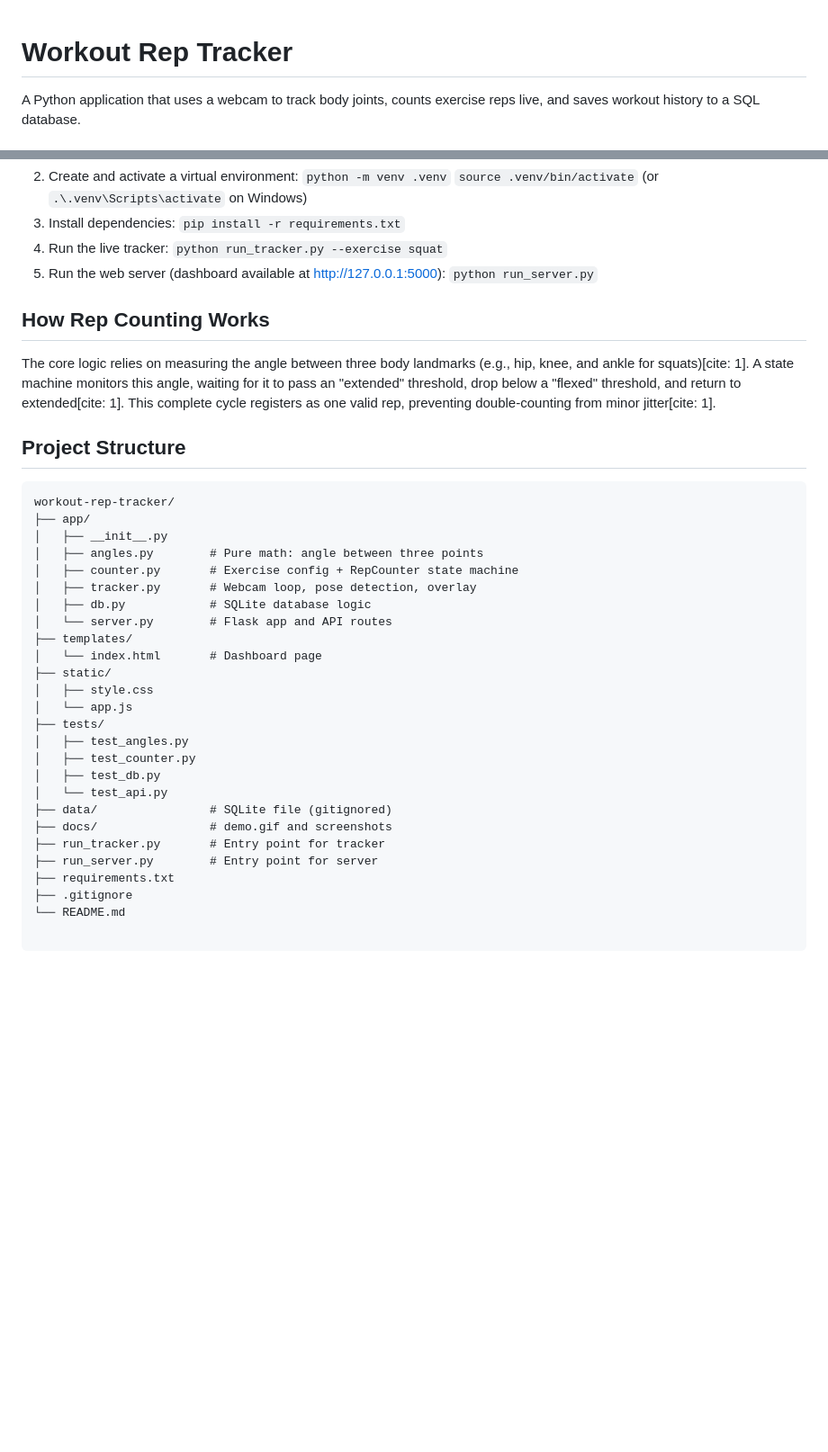
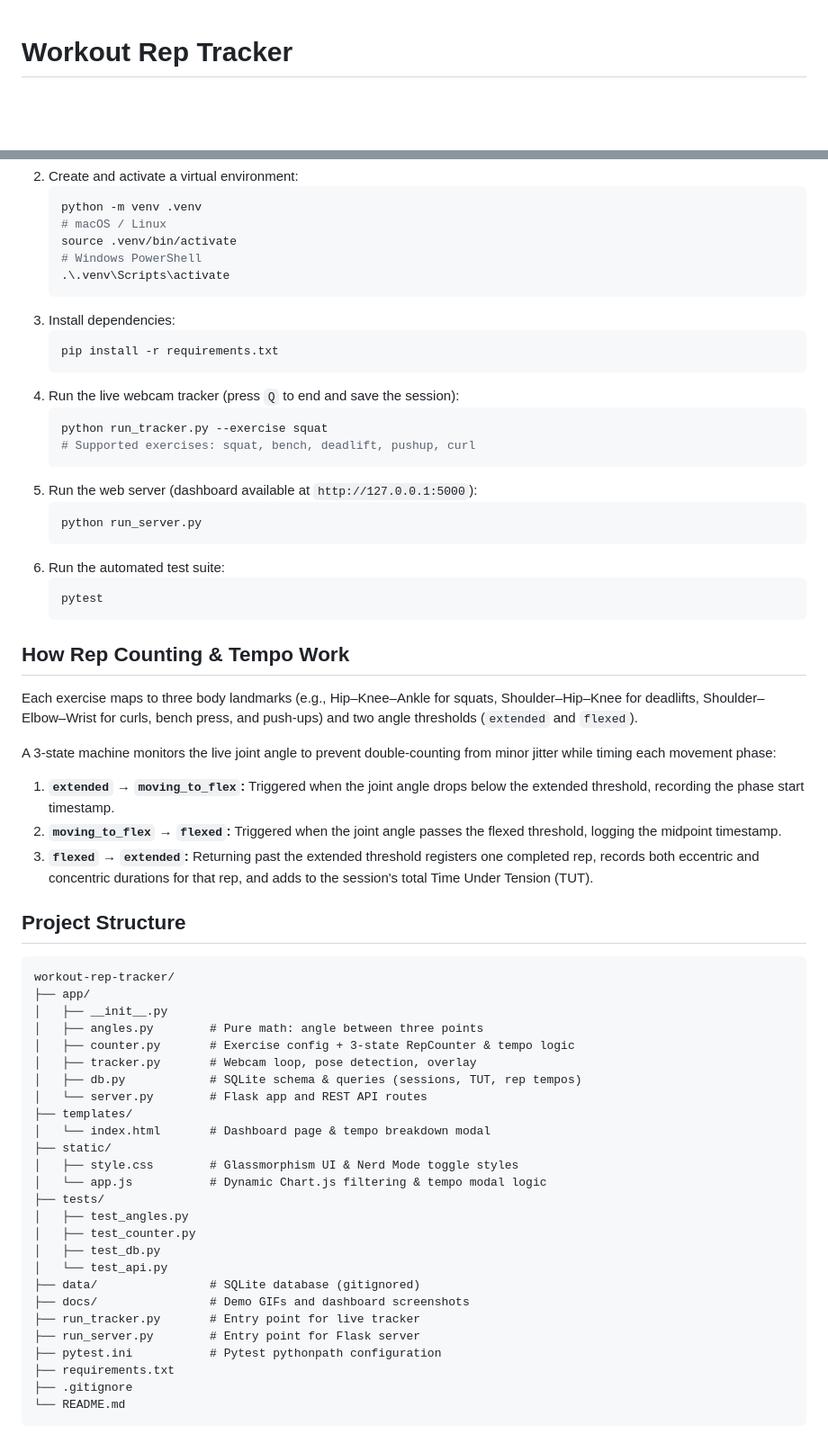
Before and after one commit to Mukul0121/workout-rep-tracker, a Markdown page: README.md, 2 parts joined by grey strips. Shown at 90% size. Rendered like a GitHub page; blank space fills up the shorter version.

````diff
--- a/README.md
+++ b/README.md
@@ -1,3 +1,2 @@
 # Workout Rep Tracker
-A Python application that uses a webcam to track body joints, counts exercise reps live, and saves workout history to a SQL database.
 
@@ -24,15 +38,36 @@ A Python application that uses a webcam to track body joints, counts exercise re
 2. Create and activate a virtual environment:
-   `python -m venv .venv`
-   `source .venv/bin/activate` (or `.\.venv\Scripts\activate` on Windows)
+   ```bash
+   python -m venv .venv
+   # macOS / Linux
+   source .venv/bin/activate
+   # Windows PowerShell
+   .\.venv\Scripts\activate
+   ```
 3. Install dependencies:
-   `pip install -r requirements.txt`
-4. Run the live tracker:
-   `python run_tracker.py --exercise squat`
-5. Run the web server (dashboard available at http://127.0.0.1:5000):
-   `python run_server.py`
+   ```bash
+   pip install -r requirements.txt
+   ```
+4. Run the live webcam tracker (press `Q` to end and save the session):
+   ```bash
+   python run_tracker.py --exercise squat
+   # Supported exercises: squat, bench, deadlift, pushup, curl
+   ```
+5. Run the web server (dashboard available at `http://127.0.0.1:5000`):
+   ```bash
+   python run_server.py
+   ```
+6. Run the automated test suite:
+   ```bash
+   pytest
+   ```
 
-## How Rep Counting Works
-The core logic relies on measuring the angle between three body landmarks (e.g., hip, knee, and ankle for squats)[cite: 1]. A state machine monitors this angle, waiting for it to pass an "extended" threshold, drop below a "flexed" threshold, and return to extended[cite: 1]. This complete cycle registers as one valid rep, preventing double-counting from minor jitter[cite: 1].
+## How Rep Counting & Tempo Work
+Each exercise maps to three body landmarks (e.g., Hip–Knee–Ankle for squats, Shoulder–Hip–Knee for deadlifts, Shoulder–Elbow–Wrist for curls, bench press, and push-ups) and two angle thresholds (`extended` and `flexed`).
+
+A 3-state machine monitors the live joint angle to prevent double-counting from minor jitter while timing each movement phase:
+1. **`extended` → `moving_to_flex`:** Triggered when the joint angle drops below the extended threshold, recording the phase start timestamp.
+2. **`moving_to_flex` → `flexed`:** Triggered when the joint angle passes the flexed threshold, logging the midpoint timestamp.
+3. **`flexed` → `extended`:** Returning past the extended threshold registers one completed rep, records both eccentric and concentric durations for that rep, and adds to the session's total Time Under Tension (TUT).
 
 ## Project Structure
 ```text
@@ -40,24 +75,26 @@ workout-rep-tracker/
 ├── app/
 │   ├── __init__.py
 │   ├── angles.py        # Pure math: angle between three points
-│   ├── counter.py       # Exercise config + RepCounter state machine
+│   ├── counter.py       # Exercise config + 3-state RepCounter & tempo logic
 │   ├── tracker.py       # Webcam loop, pose detection, overlay
-│   ├── db.py            # SQLite database logic
-│   └── server.py        # Flask app and API routes
+│   ├── db.py            # SQLite schema & queries (sessions, TUT, rep tempos)
+│   └── server.py        # Flask app and REST API routes
 ├── templates/
-│   └── index.html       # Dashboard page
+│   └── index.html       # Dashboard page & tempo breakdown modal
 ├── static/
-│   ├── style.css
-│   └── app.js
+│   ├── style.css        # Glassmorphism UI & Nerd Mode toggle styles
+│   └── app.js           # Dynamic Chart.js filtering & tempo modal logic
 ├── tests/
 │   ├── test_angles.py
 │   ├── test_counter.py
 │   ├── test_db.py
 │   └── test_api.py
-├── data/                # SQLite file (gitignored)
-├── docs/                # demo.gif and screenshots
-├── run_tracker.py       # Entry point for tracker
-├── run_server.py        # Entry point for server
+├── data/                # SQLite database (gitignored)
+├── docs/                # Demo GIFs and dashboard screenshots
+├── run_tracker.py       # Entry point for live tracker
+├── run_server.py        # Entry point for Flask server
+├── pytest.ini           # Pytest pythonpath configuration
 ├── requirements.txt
 ├── .gitignore
 └── README.md
+```
````
Also changed, not shown: other parts of README.md (+29 -14 lines), docs/Screenshot_of_webpage_1.png (deleted), docs/Screenshot_of_webpage_2.png (deleted), docs/webpage_1.png (added), docs/webpage_2.png (added), 5 other files.
